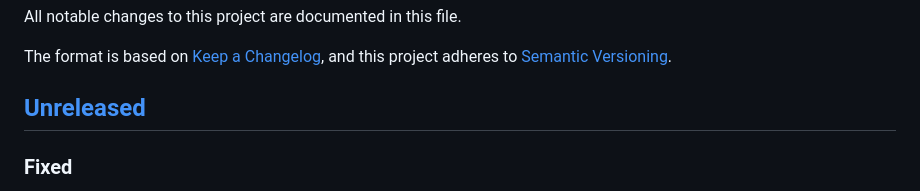
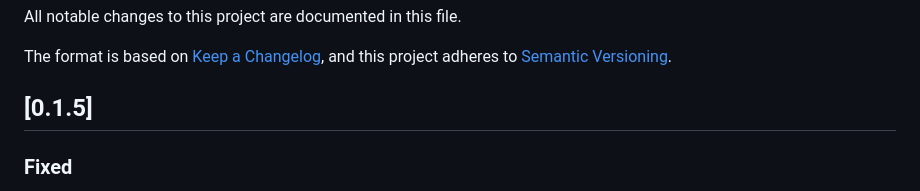
Before and after one commit to ThatScalaGuy/GPGPU.js, a Markdown page: CHANGELOG.md, the part around the change. Drawn GitHub-style.

Commit message:
Update CHANGELOG for version 0.1.5
Updated changelog to reflect version 0.1.5 and fixed details.

```diff
--- a/CHANGELOG.md
+++ b/CHANGELOG.md
@@ -5,7 +5,7 @@ All notable changes to this project are documented in this file.
 The format is based on [Keep a Changelog](https://keepachangelog.com/en/1.1.0/),
 and this project adheres to [Semantic Versioning](https://semver.org/spec/v2.0.0.html).
 
-## [Unreleased]
+## [0.1.5]
 
 ### Fixed
 
```
